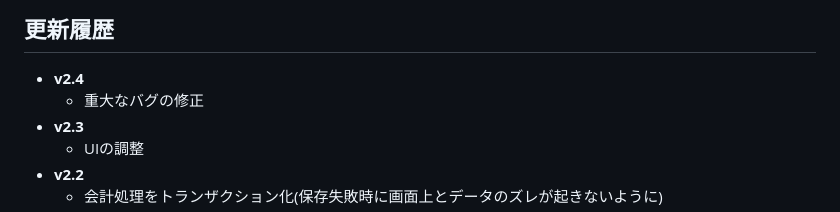
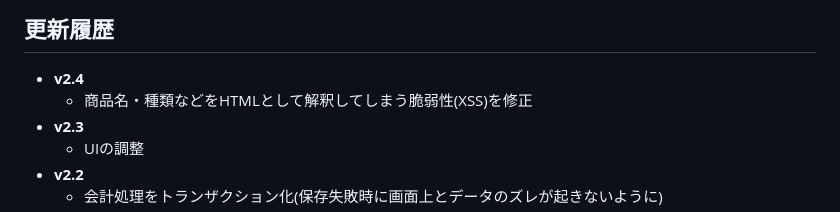
Before and after one commit to sunaneko1223/POS-System_v2, a Markdown page: README.md, the part around the change. Drawn GitHub-style.

```diff
--- a/README.md
+++ b/README.md
@@ -129,7 +129,7 @@ sunaneko1223
 
 ## 更新履歴
 - **v2.4**
-  - 重大なバグの修正
+  - 商品名・種類などをHTMLとして解釈してしまう脆弱性(XSS)を修正
 - **v2.3**
   - UIの調整
 - **v2.2**
```
